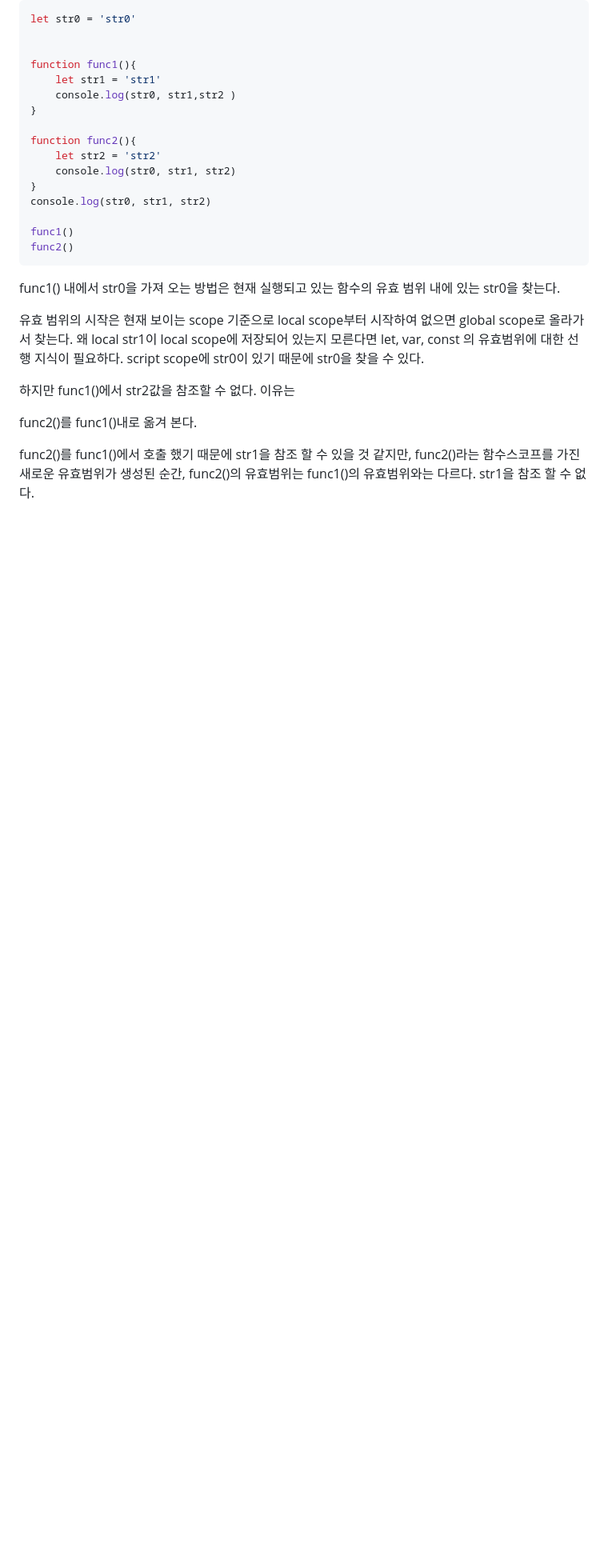
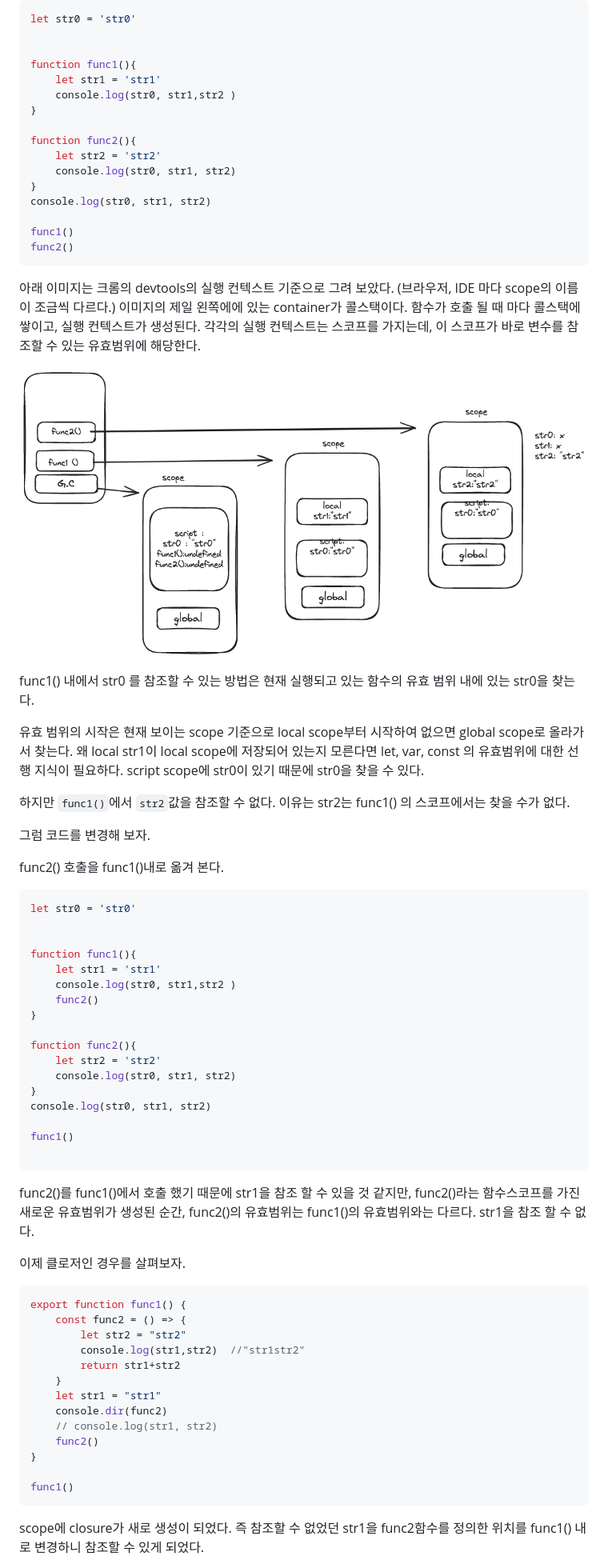
Before and after one commit to sooster910/gatsby-starter-sue, a Markdown page: posts/js-closure/index.md, the part around the change printed below. Shown: that part at 80% size. Drawn GitHub-style; pictures changed too: posts/images/closure_1.png (added); blank space fills up the shorter version.

Commit message:
wip: closure

````diff
--- a/posts/js-closure/index.md
+++ b/posts/js-closure/index.md
@@ -39,18 +42,68 @@ func1()
 func2()
 ```
 
-func1() 내에서 str0을 가져 오는 방법은
+아래 이미지는 크롬의 devtools의 실행 컨텍스트 기준으로 그려 보았다. (브라우저, IDE 마다 scope의 이름이 조금씩 다르다.)
+이미지의 제일 왼쪽에에 있는 container가 콜스택이다. 함수가 호출 될 때 마다 콜스택에 쌓이고, 실행 컨텍스트가 생성된다.
+각각의 실행 컨텍스트는 스코프를 가지는데, 이 스코프가 바로 변수를 참조할 수 있는 유효범위에 해당한다.
+
+![alt text](../images/closure_1.png)
+
+func1() 내에서 str0 를 참조할 수 있는 방법은
 현재 실행되고 있는 함수의 유효 범위 내에 있는 str0을 찾는다.
 
 유효 범위의 시작은 현재 보이는 scope 기준으로 local scope부터 시작하여
 없으면 global scope로 올라가서 찾는다. 왜 local str1이 local scope에 저장되어 있는지 모른다면 let, var, const 의 유효범위에 대한 선행 지식이 필요하다.
 script scope에 str0이 있기 때문에 str0을 찾을 수 있다.
 
-하지만 func1()에서 str2값을 참조할 수 없다. 이유는
+하지만 `func1()`에서 `str2`값을 참조할 수 없다. 이유는 str2는 func1() 의 스코프에서는 찾을 수가 없다.
 
-func2()를  func1()내로 옮겨 본다.
+그럼 코드를 변경해 보자.
+
+func2() 호출을 func1()내로 옮겨 본다.
+
+```javascript
+let str0 = 'str0'
+
+
+function func1(){
+    let str1 = 'str1'
+    console.log(str0, str1,str2 )
+    func2()
+}
+
+function func2(){
+    let str2 = 'str2'
+    console.log(str0, str1, str2)
+}
+console.log(str0, str1, str2)
+
+func1()
+
+```
 
 
 
 func2()를 func1()에서 호출 했기 때문에 str1을 참조 할 수 있을 것 같지만, func2()라는 함수스코프를 가진 새로운 유효범위가 생성된 순간, func2()의
 유효범위는 func1()의 유효범위와는 다르다. str1을 참조 할 수 없다.
+
+
+
+이제 클로저인 경우를 살펴보자.
+
+```javascript
+export function func1() {
+    const func2 = () => {
+        let str2 = "str2"
+        console.log(str1,str2)  //"str1str2"
+        return str1+str2
+    }
+    let str1 = "str1"
+    console.dir(func2)
+    // console.log(str1, str2)
+    func2()
+}
+
+func1()
+```
+scope에 closure가 새로 생성이 되었다. 즉 참조할 수 없었던 str1을 func2함수를 정의한 위치를 func1() 내로 변경하니 참조할 수 있게 되었다.
+
````
Also changed, not shown: other parts of posts/js-closure/index.md (+72 -3 lines), posts/images/closure_3.png (added), posts/images/closure_blockScope.png (added), posts/images/closure_intellij_debugger.png (added).
